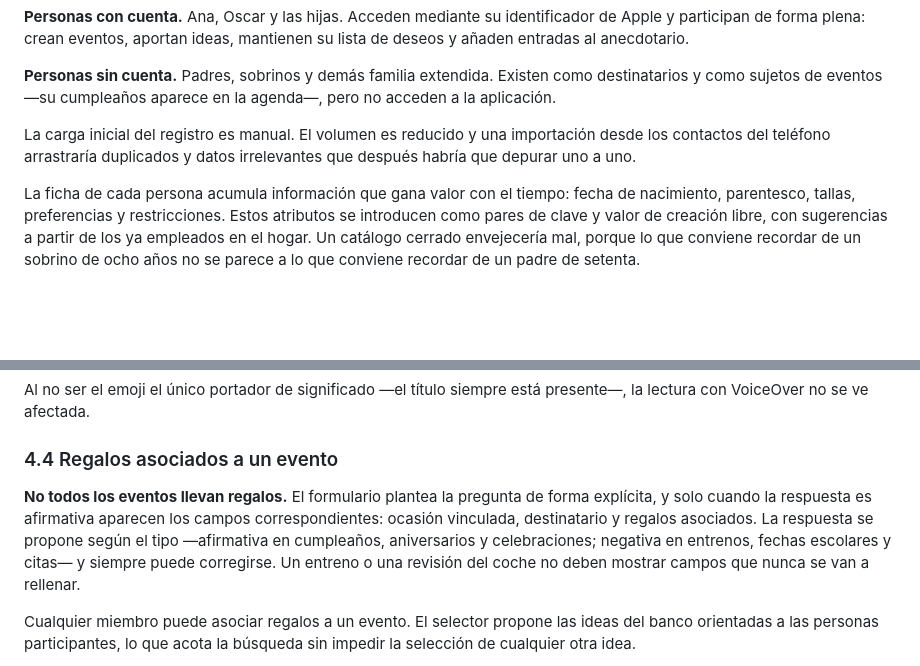
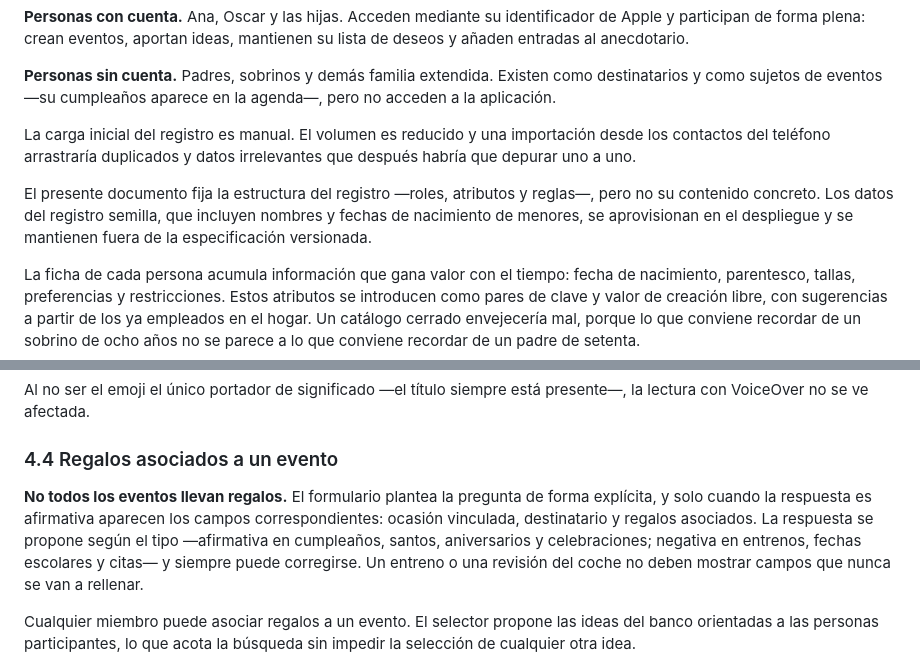
Before and after one commit to oscarini-garcia/garciadoral-ops, a Markdown page: specs/especificacion.md, 2 parts joined by grey strips. Drawn GitHub-style; blank space fills up the shorter version.

```diff
--- a/specs/especificacion.md
+++ b/specs/especificacion.md
@@ -26,6 +26,8 @@ El sistema mantiene un **registro único de Personas** que incluye a todo aquel
 **Personas sin cuenta.** Padres, sobrinos y demás familia extendida. Existen como destinatarios y como sujetos de eventos —su cumpleaños aparece en la agenda—, pero no acceden a la aplicación.
 
 La carga inicial del registro es manual. El volumen es reducido y una importación desde los contactos del teléfono arrastraría duplicados y datos irrelevantes que después habría que depurar uno a uno.
+
+El presente documento fija la estructura del registro —roles, atributos y reglas—, pero no su contenido concreto. Los datos del registro semilla, que incluyen nombres y fechas de nacimiento de menores, se aprovisionan en el despliegue y se mantienen fuera de la especificación versionada.
 
 La ficha de cada persona acumula información que gana valor con el tiempo: fecha de nacimiento, parentesco, tallas, preferencias y restricciones. Estos atributos se introducen como pares de clave y valor de creación libre, con sugerencias a partir de los ya empleados en el hogar. Un catálogo cerrado envejecería mal, porque lo que conviene recordar de un sobrino de ocho años no se parece a lo que conviene recordar de un padre de setenta.
 
@@ -143,7 +145,7 @@ Al no ser el emoji el único portador de significado —el título siempre está
 
 ### 4.4 Regalos asociados a un evento
 
-**No todos los eventos llevan regalos.** El formulario plantea la pregunta de forma explícita, y solo cuando la respuesta es afirmativa aparecen los campos correspondientes: ocasión vinculada, destinatario y regalos asociados. La respuesta se propone según el tipo —afirmativa en cumpleaños, aniversarios y celebraciones; negativa en entrenos, fechas escolares y citas— y siempre puede corregirse. Un entreno o una revisión del coche no deben mostrar campos que nunca se van a rellenar.
+**No todos los eventos llevan regalos.** El formulario plantea la pregunta de forma explícita, y solo cuando la respuesta es afirmativa aparecen los campos correspondientes: ocasión vinculada, destinatario y regalos asociados. La respuesta se propone según el tipo —afirmativa en cumpleaños, santos, aniversarios y celebraciones; negativa en entrenos, fechas escolares y citas— y siempre puede corregirse. Un entreno o una revisión del coche no deben mostrar campos que nunca se van a rellenar.
 
 Cualquier miembro puede asociar regalos a un evento. El selector propone las ideas del banco orientadas a las personas participantes, lo que acota la búsqueda sin impedir la selección de cualquier otra idea.
 
```
Also changed, not shown: other parts of specs/especificacion.md (+5 -5 lines), specs/modelo-datos.md (+5 -6 lines), specs/ux.md (+1 -1 lines).
